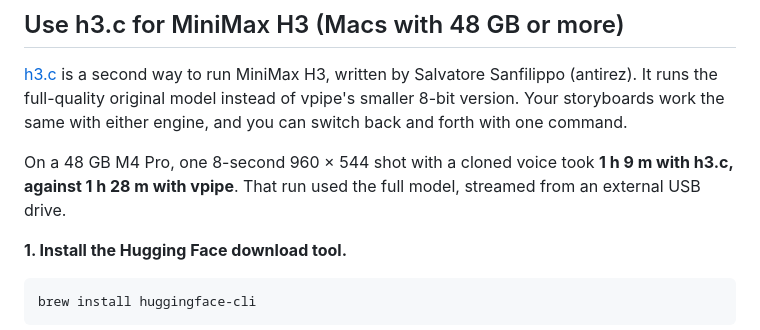
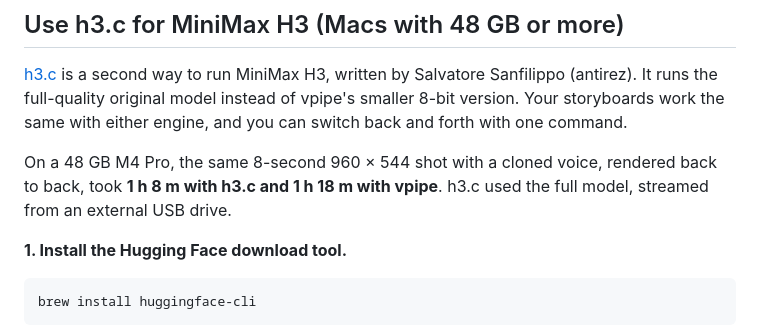
Before and after one commit to crashtestoz/storyboard, a Markdown page: README.md, the part around the change. Drawn GitHub-style.

Commit message:
Docs: back-to-back h3.c vs vpipe timing for scene 4
Replace the earlier comparison (h3.c against a morning vpipe run of
1 h 28 m) with the same shot rendered back to back: 1 h 8 m on h3.c
(50 layers, SSD streaming, USB drive) and 1 h 18 m on vpipe, on a
48 GB M4 Pro.

Co-Authored-By: Claude Opus 5.5 (1M context) <noreply@anthropic.com>

```diff
--- a/README.md
+++ b/README.md
@@ -138,9 +138,9 @@ written by Salvatore Sanfilippo (antirez). It runs the full-quality original
 model instead of vpipe's smaller 8-bit version. Your storyboards work the
 same with either engine, and you can switch back and forth with one command.
 
-On a 48 GB M4 Pro, one 8-second 960 × 544 shot with a cloned voice took
-**1 h 9 m with h3.c, against 1 h 28 m with vpipe**. That run used the full
-model, streamed from an external USB drive.
+On a 48 GB M4 Pro, the same 8-second 960 × 544 shot with a cloned voice,
+rendered back to back, took **1 h 8 m with h3.c and 1 h 18 m with vpipe**.
+h3.c used the full model, streamed from an external USB drive.
 
 **1. Install the Hugging Face download tool.**
 
```
Also changed, not shown: docs/ADVANCED-SETUP.md (+1 -1 lines).
